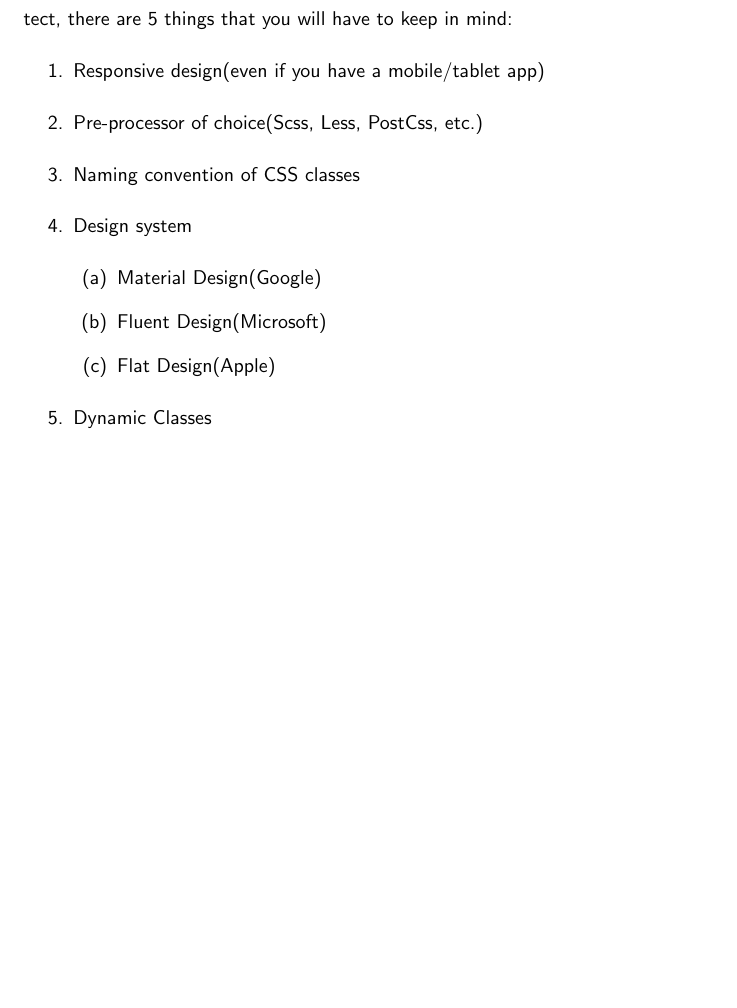
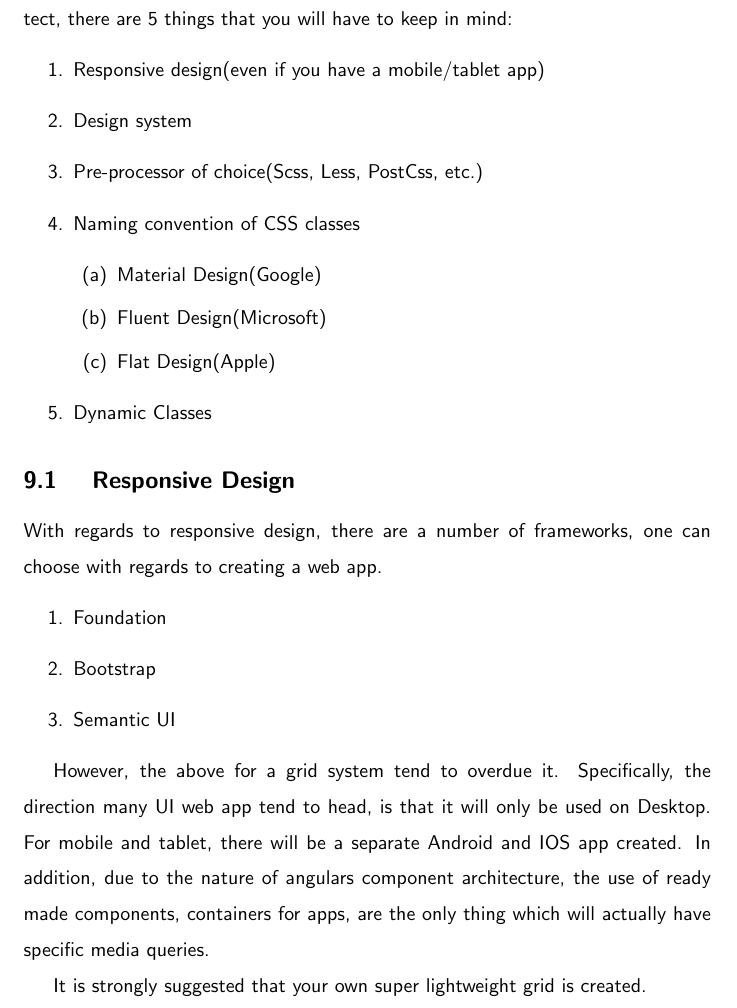
Before and after one commit to razroo/angular-content, a LaTeX document (main.tex, which reads styling-a-component/styling-a-component.tex): part of page 26 of 26, cut so that both start at the same text, the shorter picture padded with empty space. Compiled offline with pdfLaTeX.

Commit message:
Benchmark progress for adding a section for responsive desing.

```diff
--- a/styling-a-component/styling-a-component.tex
+++ b/styling-a-component/styling-a-component.tex
@@ -5,9 +5,9 @@ Styling a component, of course, is a very complex topic. With styling, as an
 architect, there are 5 things that you will have to keep in mind:
 \begin{enumerate}
   \item Responsive design(even if you have a mobile/tablet app)
+  \item Design system
   \item Pre-processor of choice(Scss, Less, PostCss, etc.)
   \item Naming convention of CSS classes
-  \item Design system
     \begin{enumerate}
       \item Material Design(Google)
       \item Fluent Design(Microsoft)
@@ -15,3 +15,21 @@ architect, there are 5 things that you will have to keep in mind:
     \end{enumerate}
   \item Dynamic Classes
 \end{enumerate}
+
+\subsection{ Responsive Design }
+With regards to responsive design, there are a number of frameworks, one can
+choose with regards to creating a web app.
+\begin{enumerate}
+  \item Foundation
+  \item Bootstrap
+  \item Semantic UI
+\end{enumerate}
+
+However, the above for a grid system tend to overdue it. Specifically, the
+direction many UI web app tend to head, is that it will only be used on Desktop.
+For mobile and tablet, there will be a separate Android and IOS app created.
+In addition, due to the nature of angulars component architecture, the use of
+ready made components, containers for apps, are the only thing which will
+actually have specific media queries.
+
+It is strongly suggested that your own super lightweight grid is created.
```
